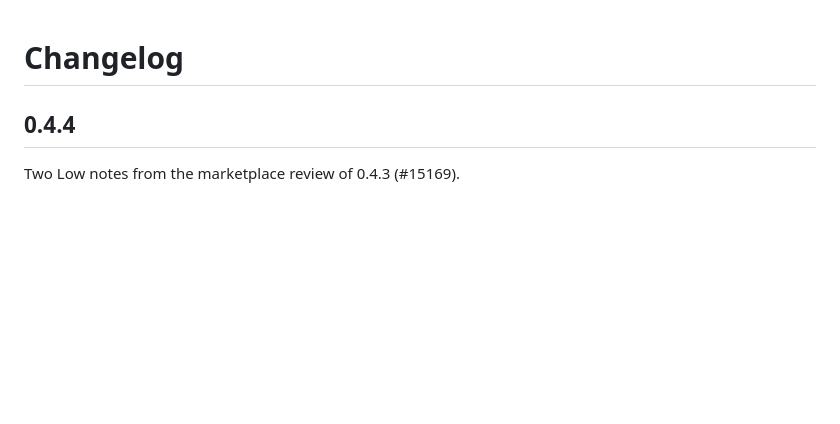
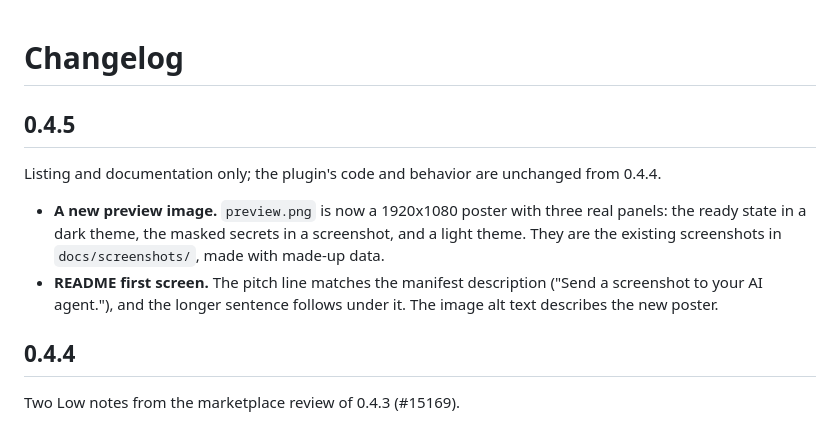
Before and after one commit to PeterVinter/omarchy-snap-to-agent, a Markdown page: CHANGELOG.md, the part around the change. GitHub-like rendering; blank space fills up the shorter version.

```diff
--- a/CHANGELOG.md
+++ b/CHANGELOG.md
@@ -1,4 +1,11 @@
 # Changelog
+
+## 0.4.5
+
+Listing and documentation only; the plugin's code and behavior are unchanged from 0.4.4.
+
+- **A new preview image.** `preview.png` is now a 1920x1080 poster with three real panels: the ready state in a dark theme, the masked secrets in a screenshot, and a light theme. They are the existing screenshots in `docs/screenshots/`, made with made-up data.
+- **README first screen.** The pitch line matches the manifest description ("Send a screenshot to your AI agent."), and the longer sentence follows under it. The image alt text describes the new poster.
 
 ## 0.4.4
 
```
Also changed, not shown: README.md (+3 -3 lines), preview.png, 1 other file.
